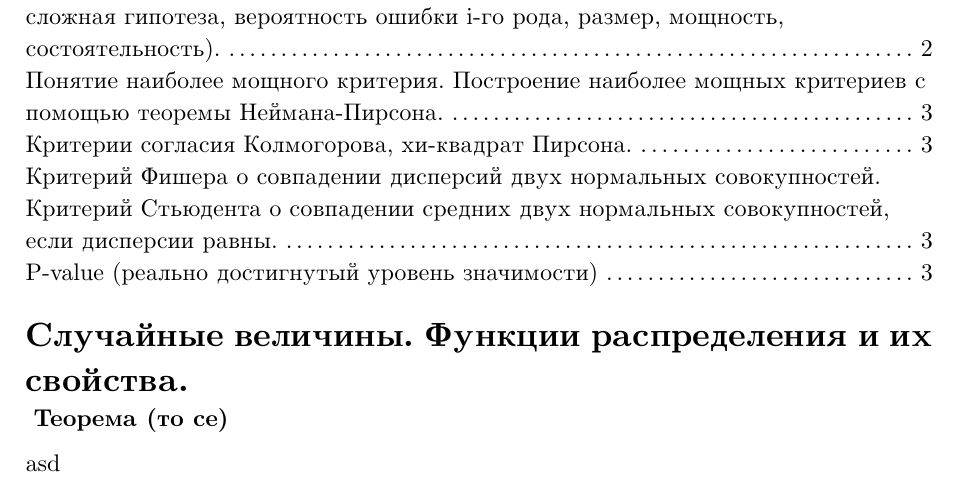
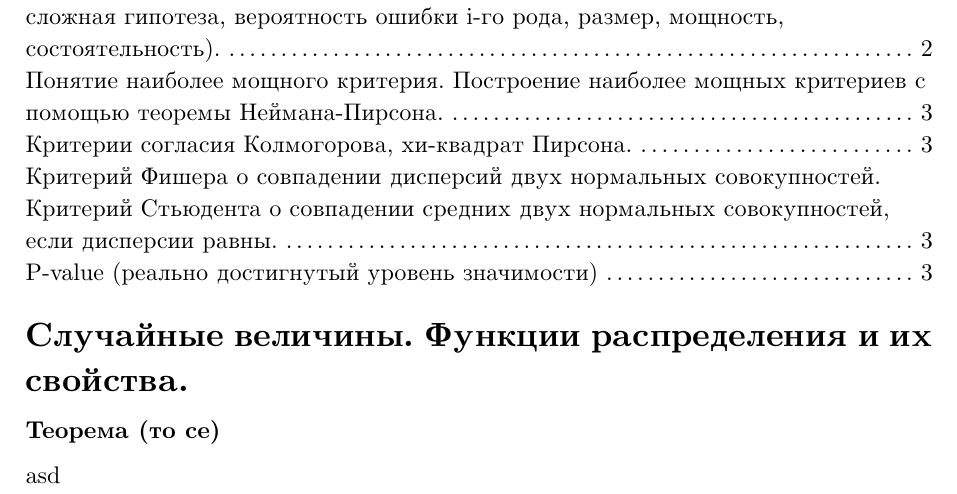
Before and after one commit to rustam2027/MathStat, a Typst document (main.typ, which reads header.typ): part of page 1 of 3, cut so that both start at the same text. Compiled offline with Typst 0.15.

Commit message:
header: add spaces and fix heading

```diff
--- a/header.typ
+++ b/header.typ
@@ -28,6 +28,7 @@
 
 #let definition(name, ..args) = {
   let definition = args.pos().at(0)
+  v(0.5em)
   block()[
   #hide(heading(name, level: 2))
   #strong(name) --- #definition
@@ -36,6 +37,7 @@
 
 #let statement(type, name, ..args) = {
   let definition = args.pos().at(0)
+  v(0.5em)
   block()[
   #heading(name, level: 2)
   #strong([#type (#name)])
```
Also changed, not shown: header.typ (2 more changed lines).
